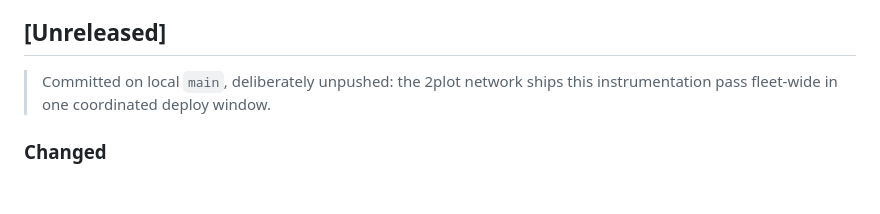
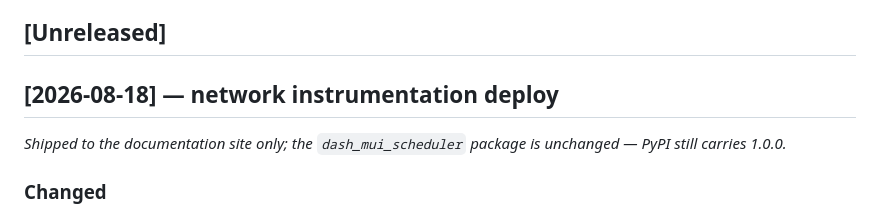
Before and after one commit to pip-install-python/dash-mui-scheduler, a Markdown page: CHANGELOG.md, the part around the change. Rendered like a GitHub page; blank space fills up the shorter version.

Commit message:
Cut the shipped instrumentation pass into its dated changelog section
The network-trio payload is now on origin/main, so its [Unreleased] block
(marked "deliberately unpushed") graduates to a 2026-08-18 site-only
section per the ledger rule.

Co-Authored-By: Claude Fable 5 <noreply@anthropic.com>

```diff
--- a/CHANGELOG.md
+++ b/CHANGELOG.md
@@ -10,8 +10,10 @@ The format is based on [Keep a Changelog](https://keepachangelog.com/).
 
 ## [Unreleased]
 
-> Committed on local `main`, deliberately unpushed: the 2plot network ships
-> this instrumentation pass fleet-wide in one coordinated deploy window.
+## [2026-08-18] — network instrumentation deploy
+
+*Shipped to the documentation site only; the `dash_mui_scheduler` package is
+unchanged — PyPI still carries 1.0.0.*
 
 ### Changed
 - **Visitor analytics moved to the network's shared instrumentation** (the
```
